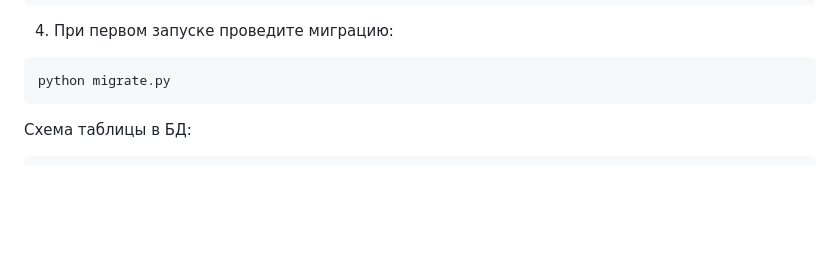
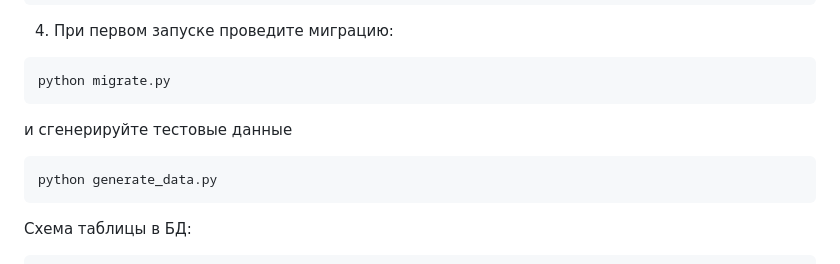
Before and after one commit to SRSamoylenko/srsamoylenko.github.io, a Markdown page: test_db/test_vertica/README.md, the part around the change. Rendered like a GitHub page; blank space fills up the shorter version.

````diff
--- a/test_db/test_vertica/README.md
+++ b/test_db/test_vertica/README.md
@@ -18,6 +18,10 @@ docker-compose up -d
 4. При первом запуске проведите миграцию:
 ```commandline
 python migrate.py
+```
+и сгенерируйте тестовые данные
+```
+python generate_data.py
 ```
 Схема таблицы в БД:
 ```sql
````
Also changed, not shown: test_db/test_clickhouse/README.md (+5 -0 lines).
